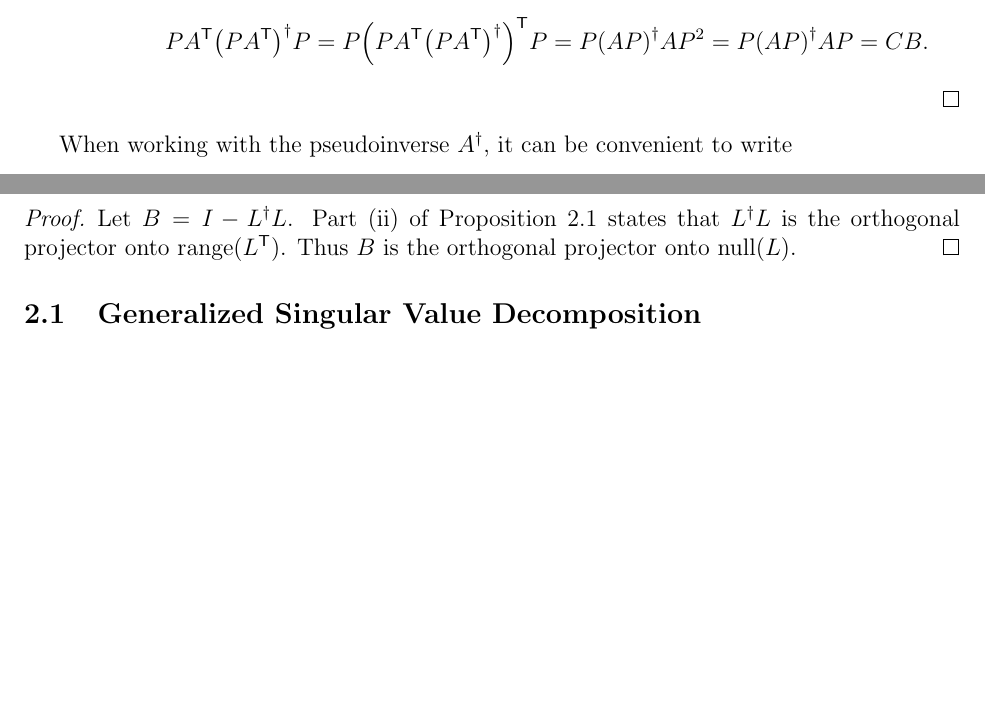
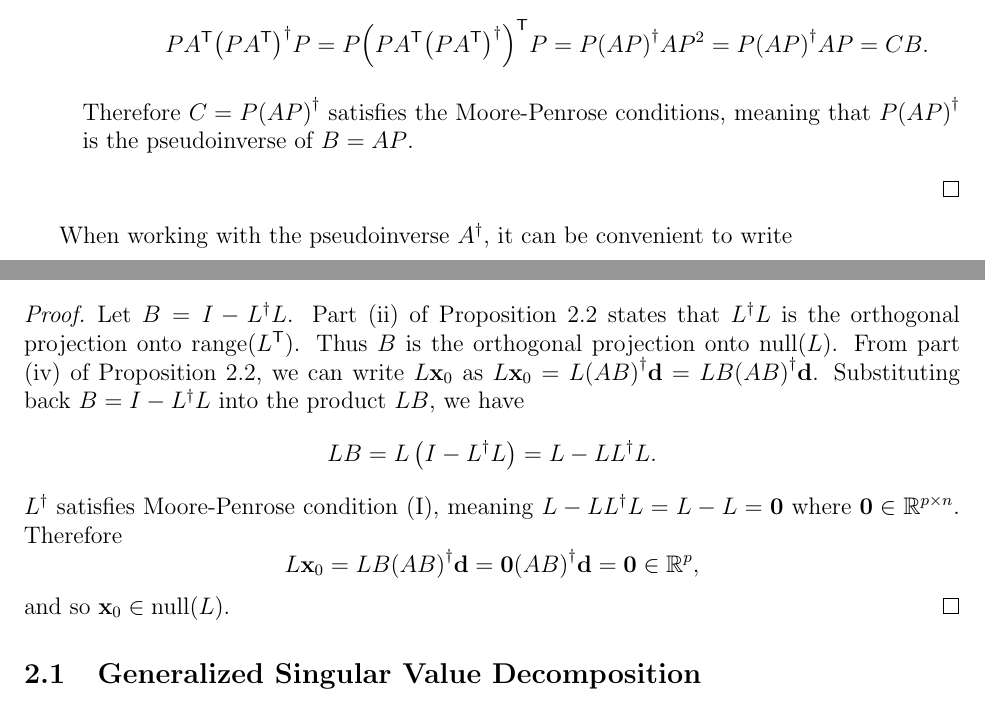
Before and after one commit to mjbyrne2/Parameter-Estimation, a LaTeX document (Parameter-Functions-Paper.tex): two parts of pages 5 and 8 of 28 before the commit and two parts of pages 5 and 8 of 29 after it, joined at a grey line, cut so that both start at the same text, the shorter picture padded with empty space. Compiled offline with pdfLaTeX.

Commit message:
Finished pseudoinverse propositions and result about projecting onto the nullspace of L in the Parameter Functions paper

```diff
--- a/Parameter-Functions-Paper.tex
+++ b/Parameter-Functions-Paper.tex
@@ -224,9 +229,9 @@ We prove parts \ref{prop:Range projector} and \ref{prop:Left projection}. The pr
         Writing the leading $P$ as $P = P^2$ and noting that $P\trans{A}\pinv{\left(P\trans{A}\right)}$ is symmetric, we have
         \[P\trans{A}\pinv{\left(P\trans{A}\right)}P = P\trans{\left(P\trans{A}\pinv{\left(P\trans{A}\right)}\right)}P = P\pinv{\left(AP\right)}AP^2 = P\pinv{\left(AP\right)}AP = CB.\]
     \end{enumerate}
+    Therefore $C = P\pinv{\left(AP\right)}$ satisfies the Moore-Penrose conditions, meaning that $P\pinv{\left(AP\right)}$ is the pseudoinverse of $B = AP$.
 \end{enumerate}
 \end{proof}
-
 
 When working with the pseudoinverse $\pinv{A}$, it can be convenient to write
 \begin{equation}
@@ -349,7 +354,11 @@ Given $A \in \mathbb{R}^{m \times n}$, $L \in \mathbb{R}^{p \times n}$, and $\dV
 Then $\xVec_0 \in \nullspace(L)$.
 \end{proposition}
 \begin{proof}
-Let $B = I - \pinv{L}L$. Part \ref{prop:Transpose range projector} of Proposition \ref{prop:Special pseudoinverses} states that $\pinv{L}L$ is the orthogonal projector onto $\range(\trans{L})$. Thus $B$ is the orthogonal projector onto $\nullspace(L)$.
+Let $B = I - \pinv{L}L$. Part \ref{prop:Transpose range projector} of Proposition \ref{prop:Subspace projections} states that $\pinv{L}L$ is the orthogonal projection onto $\range(\trans{L})$. Thus $B$ is the orthogonal projection onto $\nullspace(L)$. From part \ref{prop:Left projection} of Proposition \ref{prop:Subspace projections}, we can write $L\xVec_0$ as $L\xVec_0 = L\pinv{\left(AB\right)}\dVec = LB\pinv{\left(AB\right)}\dVec$. Substituting back $B = I - \pinv{L}L$ into the product $LB$, we have
+\[LB = L\left(I - \pinv{L}L\right) = L - L\pinv{L}L.\]
+$\pinv{L}$ satisfies Moore-Penrose condition \ref{MP Condition 1}, meaning $L - L\pinv{L}L = L - L = \zeroVec$ where $\zeroVec \in \mathbb{R}^{p \times n}$. Therefore
+\[L\xVec_0 = LB\pinv{\left(AB\right)}\dVec = \zeroVec\pinv{\left(AB\right)}\dVec = \zeroVec \in \mathbb{R}^{p},\]
+and so $\xVec_0 \in \nullspace(L)$.
 \end{proof}
 
 \subsection{Generalized Singular Value Decomposition} \label{sec:GSVD}
```
Also changed, not shown: Parameter-Functions-Paper.tex (11 more changed lines).
